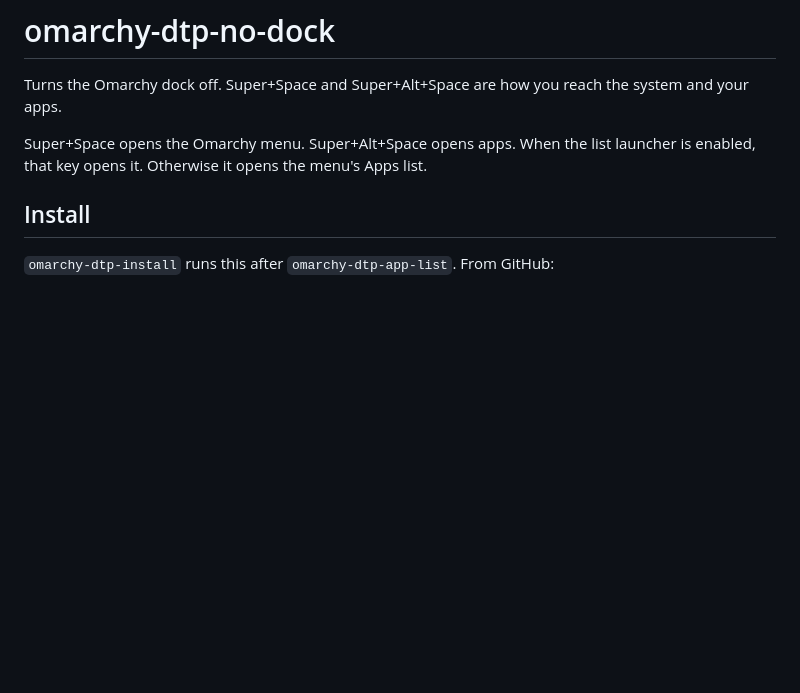
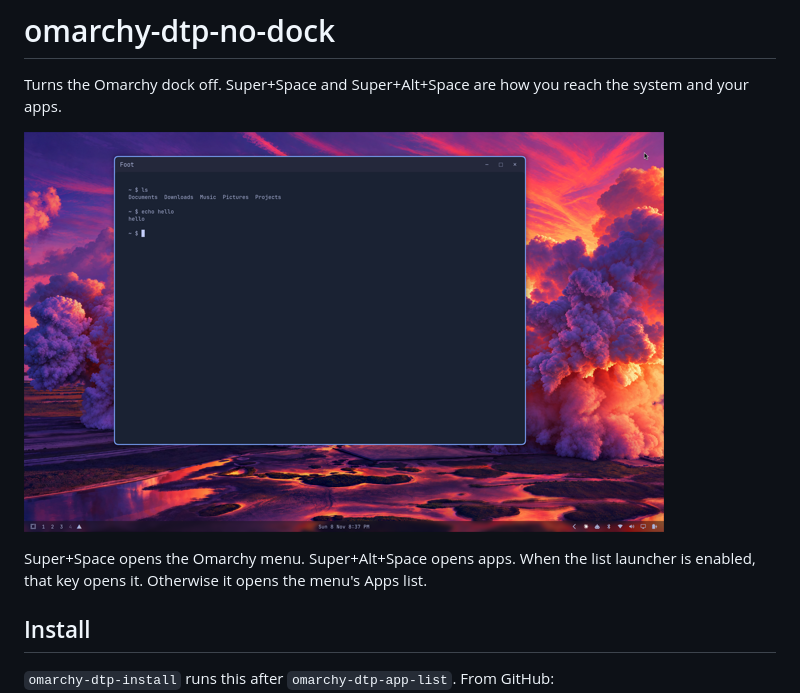
Before and after one commit to dtpietrzak/omarchy-dtp-no-dock, a Markdown page: README.md, the part around the change. Drawn GitHub-style; pictures changed too: screenshots/no-dock.png (added); blank space fills up the shorter version.

Commit message:
Add a screenshot to the README.
Co-Authored-By: Claude Opus 5.5 <noreply@anthropic.com>

```diff
--- a/README.md
+++ b/README.md
@@ -1,6 +1,8 @@
 # omarchy-dtp-no-dock
 
 Turns the Omarchy dock off. Super+Space and Super+Alt+Space are how you reach the system and your apps.
+
+![A floating workspace with no dock along the screen edge](screenshots/no-dock.png)
 
 Super+Space opens the Omarchy menu. Super+Alt+Space opens apps. When the list launcher is enabled, that key opens it. Otherwise it opens the menu's Apps list.
 
```
